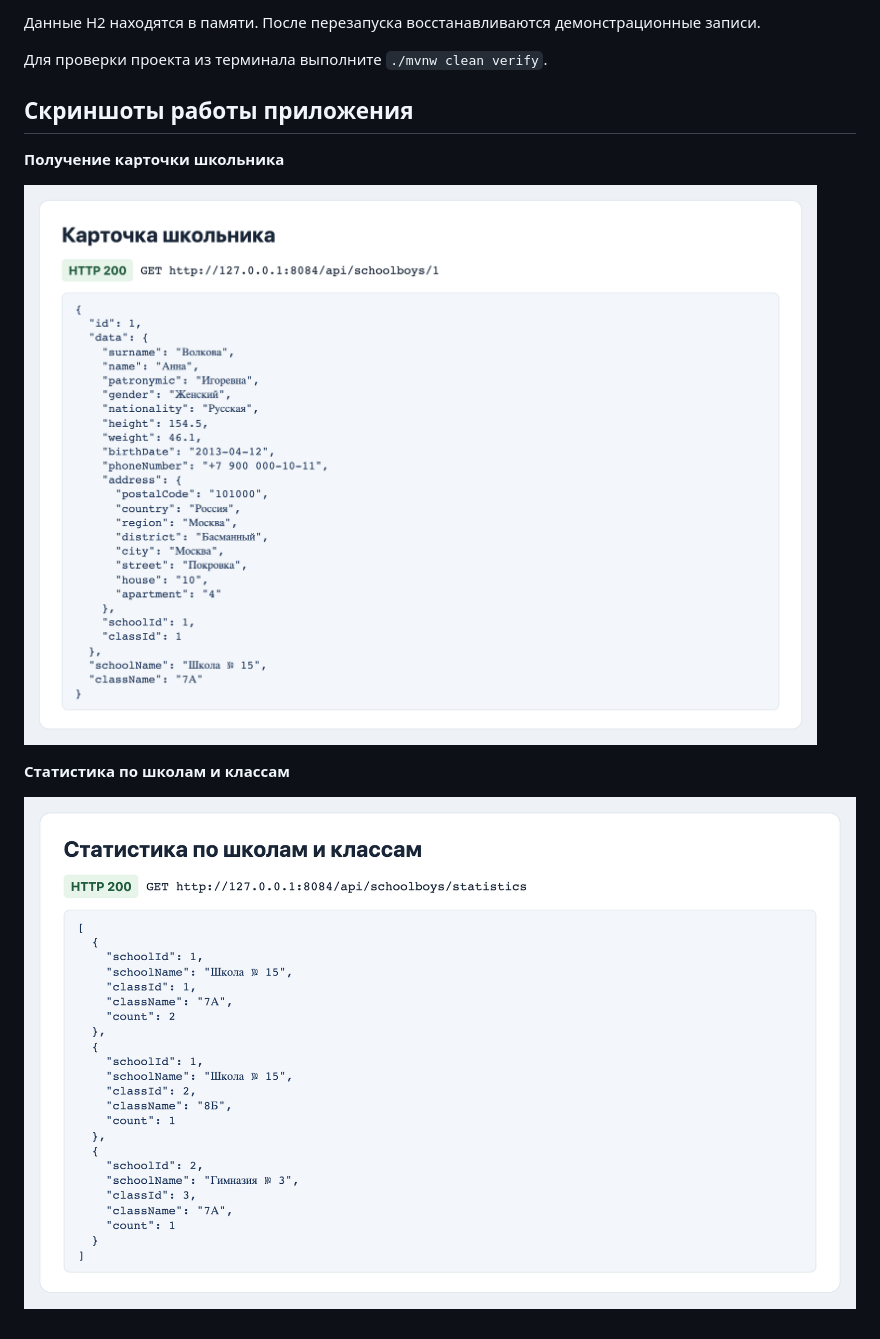
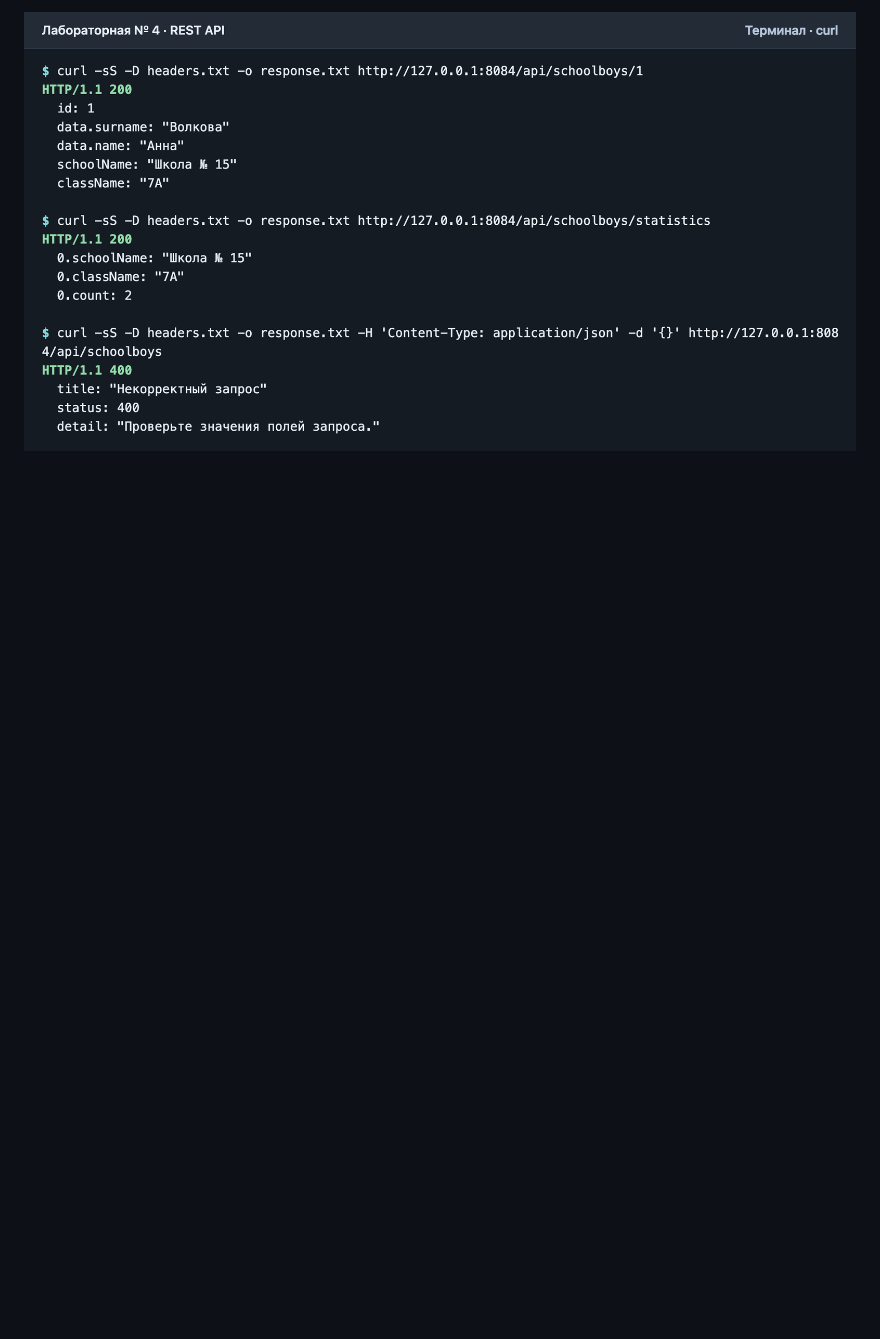
Before and after one commit to AbdullaArzimurotov/rkp-lab4, a Markdown page: README.md, the part around one of its changes. Drawn GitHub-style; pictures changed too: docs/screenshots/curl-statistics.png (added); blank space fills up the shorter version.

```diff
--- a/README.md
+++ b/README.md
@@ -65,14 +46,2 @@ curl -i -X DELETE "$base/api/schoolboys/$id"
 
-Данные H2 находятся в памяти. После перезапуска восстанавливаются демонстрационные записи.
-
-Для проверки проекта из терминала выполните `./mvnw clean verify`.
-
-## Скриншоты работы приложения
-
-**Получение карточки школьника**
-
-![Получение карточки школьника](docs/screenshots/response.png)
-
-**Статистика по школам и классам**
-
-![Статистика по школам и классам](docs/screenshots/statistics.png)
+![Чтение карточки, статистика и проверка ошибок валидации](docs/screenshots/curl-statistics.png)
```
Also changed, not shown: other parts of README.md (+28 -47 lines), docs/screenshots/curl-crud.png (added).
